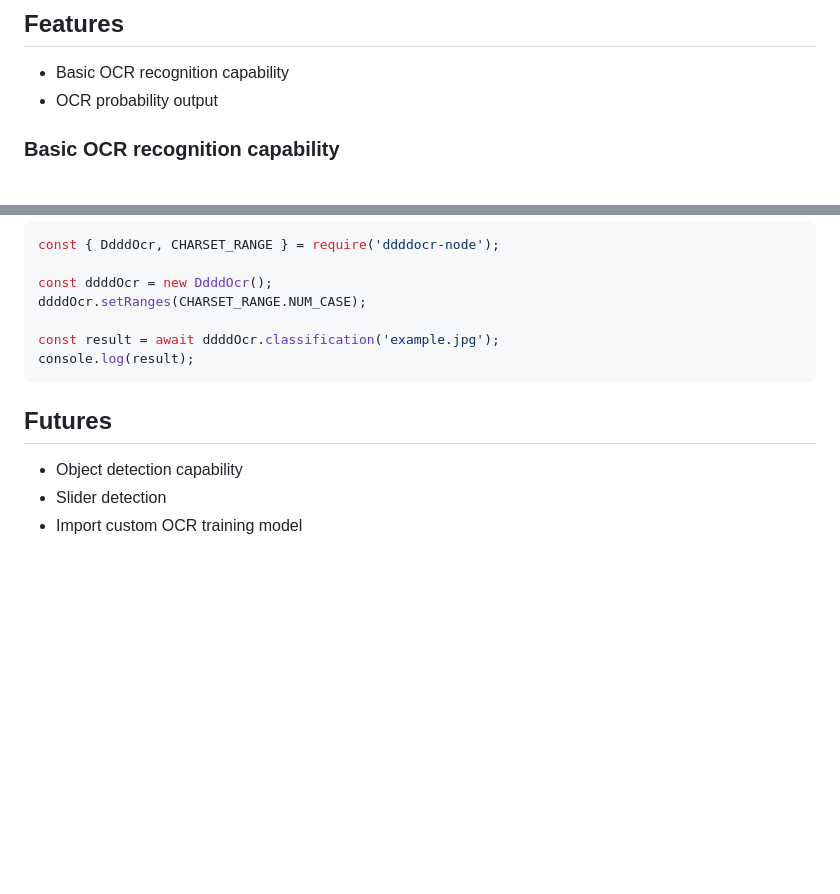
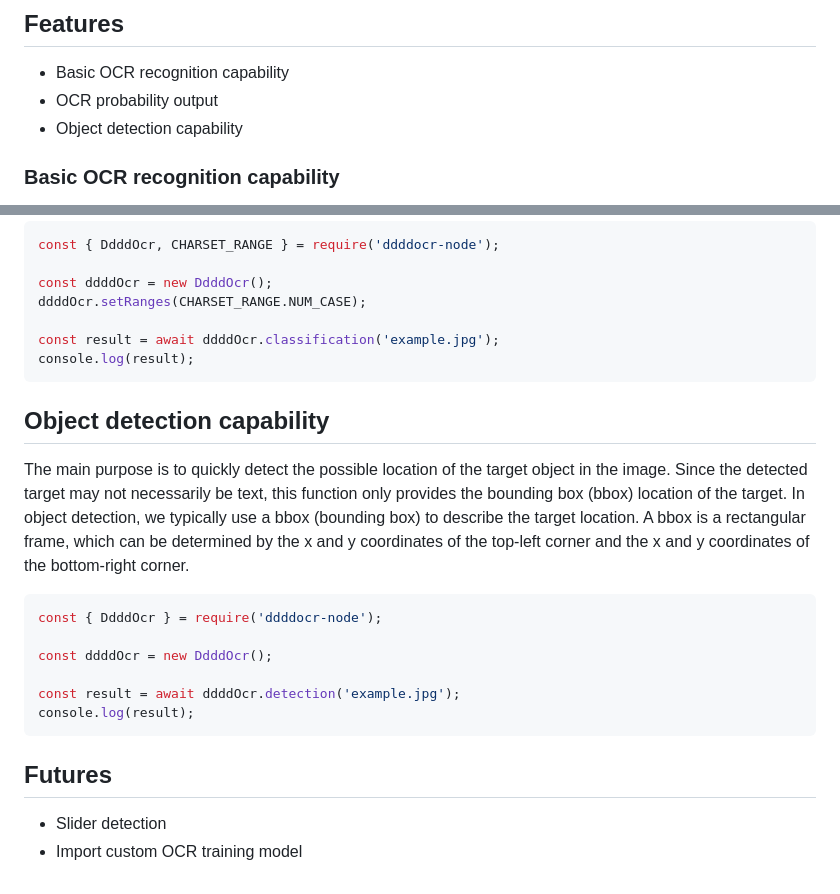
Before and after one commit to rhy3h/ddddocr-node, a Markdown page: README.md, 2 parts joined by grey strips. Rendered like a GitHub page; blank space fills up the shorter version.

Commit message:
docs: update README

````diff
--- a/README.md
+++ b/README.md
@@ -16,6 +16,7 @@ npm install ddddocr-node
 
  - Basic OCR recognition capability
  - OCR probability output
+ - Object detection capability
 
 ### Basic OCR recognition capability
 
@@ -80,8 +81,20 @@ const result = await ddddOcr.classification('example.jpg');
 console.log(result);
 ```
 
+## Object detection capability
+
+The main purpose is to quickly detect the possible location of the target object in the image. Since the detected target may not necessarily be text, this function only provides the bounding box (bbox) location of the target. In object detection, we typically use a bbox (bounding box) to describe the target location. A bbox is a rectangular frame, which can be determined by the x and y coordinates of the top-left corner and the x and y coordinates of the bottom-right corner.
+
+```js
+const { DdddOcr } = require('ddddocr-node');
+
+const ddddOcr = new DdddOcr();
+
+const result = await ddddOcr.detection('example.jpg');
+console.log(result);
+```
+
 ## Futures
 
- - Object detection capability
  - Slider detection
  - Import custom OCR training model
````
